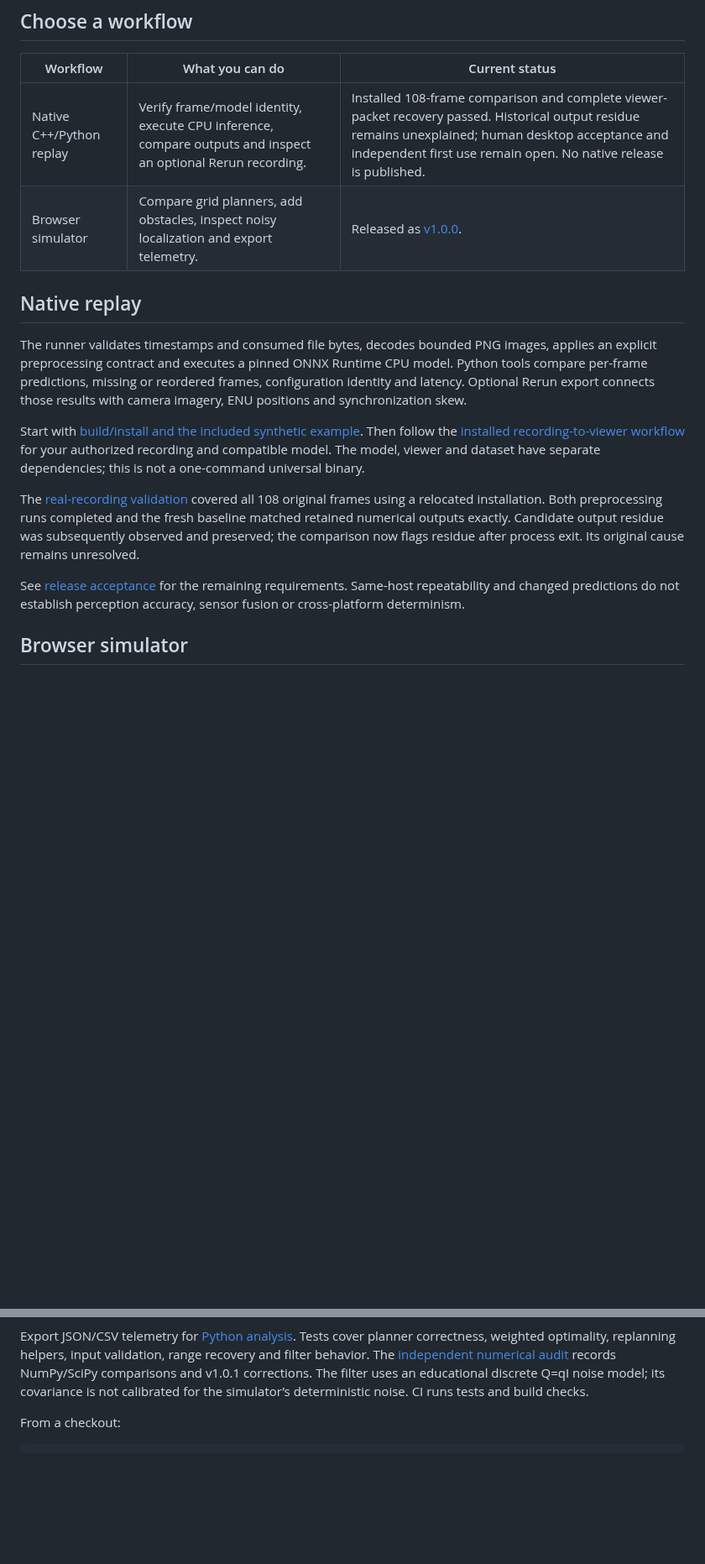
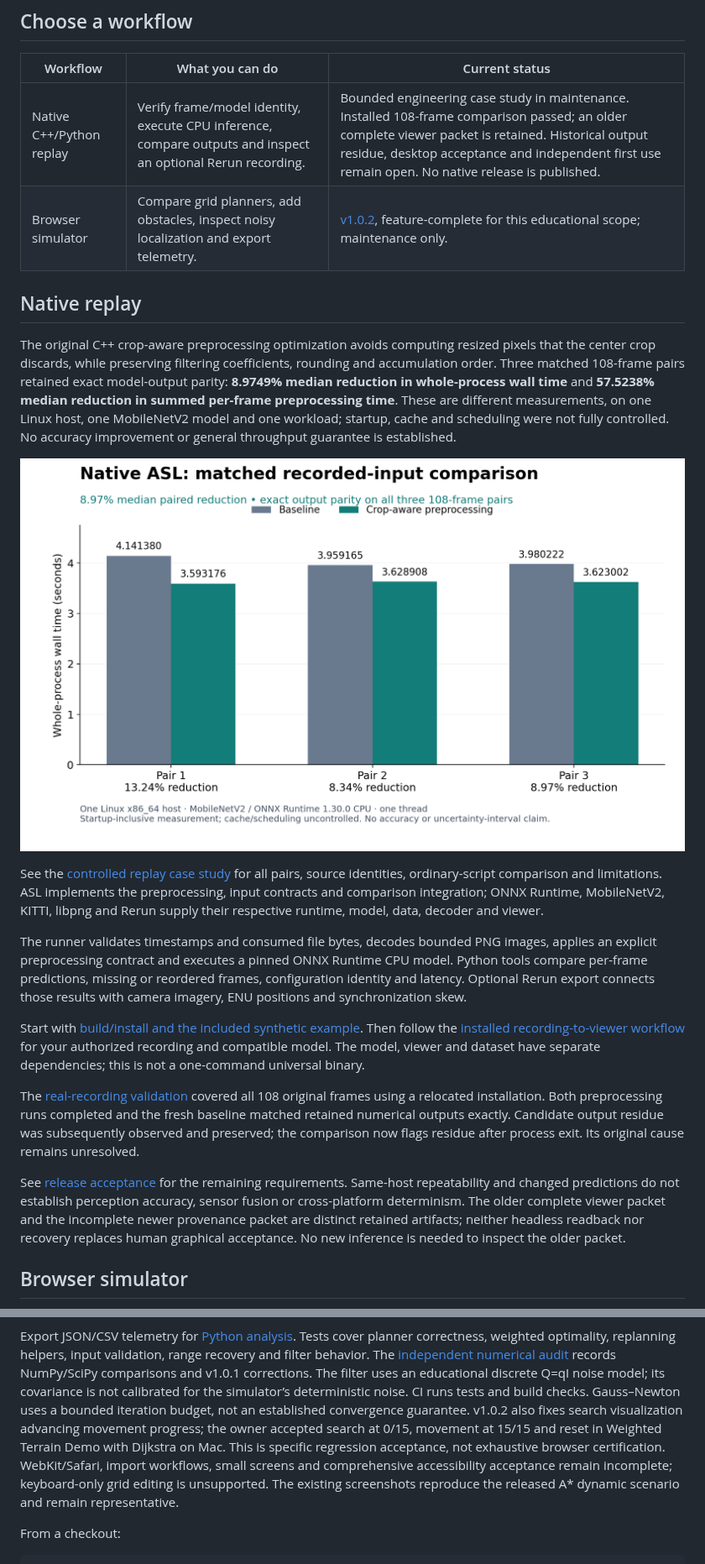
Before and after one commit to Kushrishi/autonomy-simulation-lab, a Markdown page: README.md, 2 parts joined by grey strips. Shown at 84% size. Rendered like a GitHub page; pictures changed too: docs/assets/native_asl_matched_wall_time.png (added); blank space fills up the shorter version.

Commit message:
Document v1.0.2 maintenance and verified native preprocessing results (#44)

```diff
--- a/README.md
+++ b/README.md
@@ -14,10 +14,27 @@ explores planning and localization with synthetic measurements.
 
 | Workflow | What you can do | Current status |
 | --- | --- | --- |
-| Native C++/Python replay | Verify frame/model identity, execute CPU inference, compare outputs and inspect an optional Rerun recording. | Installed 108-frame comparison and complete viewer-packet recovery passed. Historical output residue remains unexplained; human desktop acceptance and independent first use remain open. No native release is published. |
-| Browser simulator | Compare grid planners, add obstacles, inspect noisy localization and export telemetry. | Released as [v1.0.0](https://github.com/Kushrishi/autonomy-simulation-lab/releases/tag/v1.0.0). |
+| Native C++/Python replay | Verify frame/model identity, execute CPU inference, compare outputs and inspect an optional Rerun recording. | Bounded engineering case study in maintenance. Installed 108-frame comparison passed; an older complete viewer packet is retained. Historical output residue, desktop acceptance and independent first use remain open. No native release is published. |
+| Browser simulator | Compare grid planners, add obstacles, inspect noisy localization and export telemetry. | [v1.0.2](https://github.com/Kushrishi/autonomy-simulation-lab/releases/tag/v1.0.2), feature-complete for this educational scope; maintenance only. |
 
 ## Native replay
+
+The original C++ crop-aware preprocessing optimization avoids computing resized
+pixels that the center crop discards, while preserving filtering coefficients,
+rounding and accumulation order. Three matched 108-frame pairs retained exact
+model-output parity: **8.9749% median reduction in whole-process wall time** and
+**57.5238% median reduction in summed per-frame preprocessing time**. These are
+different measurements, on one Linux host, one MobileNetV2 model and one workload;
+startup, cache and scheduling were not fully controlled. No accuracy improvement
+or general throughput guarantee is established.
+
+![Actual matched whole-process timing pairs](docs/assets/native_asl_matched_wall_time.png)
+
+See the [controlled replay case study](native/CONTROLLED_REPLAY_CASE_STUDY.md)
+for all pairs, source identities, ordinary-script comparison and limitations.
+ASL implements the preprocessing, input contracts and comparison integration;
+ONNX Runtime, MobileNetV2, KITTI, libpng and Rerun supply their respective runtime,
+model, data, decoder and viewer.
 
 The runner validates timestamps and consumed file bytes, decodes bounded PNG
 images, applies an explicit preprocessing contract and executes a pinned ONNX
@@ -39,6 +56,9 @@ now flags residue after process exit. Its original cause remains unresolved.
 See [release acceptance](native/RELEASE_READINESS_2026_10.md) for the remaining
 requirements. Same-host repeatability and changed predictions do not establish
 perception accuracy, sensor fusion or cross-platform determinism.
+The older complete viewer packet and the incomplete newer provenance packet
+are distinct retained artifacts; neither headless readback nor recovery replaces
+human graphical acceptance. No new inference is needed to inspect the older packet.
 
 ## Browser simulator
 
@@ -61,6 +81,14 @@ validation, range recovery and filter behavior. The [independent numerical audit
 records NumPy/SciPy comparisons and v1.0.1 corrections. The filter uses an
 educational discrete Q=qI noise model; its covariance is not calibrated for the
 simulator’s deterministic noise. CI runs tests and build checks.
+Gauss–Newton uses a bounded iteration budget, not an established convergence
+guarantee. v1.0.2 also fixes search visualization advancing movement progress;
+the owner accepted search at 0/15, movement at 15/15 and reset in Weighted Terrain
+Demo with Dijkstra on Mac. This is specific regression acceptance, not exhaustive
+browser certification. WebKit/Safari, import workflows, small screens and
+comprehensive accessibility acceptance remain incomplete; keyboard-only grid
+editing is unsupported. The existing screenshots reproduce the released A*
+dynamic scenario and remain representative.
 
 From a checkout:
 
```
Also changed, not shown: ROADMAP.md (+19 -17 lines), native/CONTROLLED_REPLAY_CASE_STUDY.md (+25 -0 lines), 2 other files.
